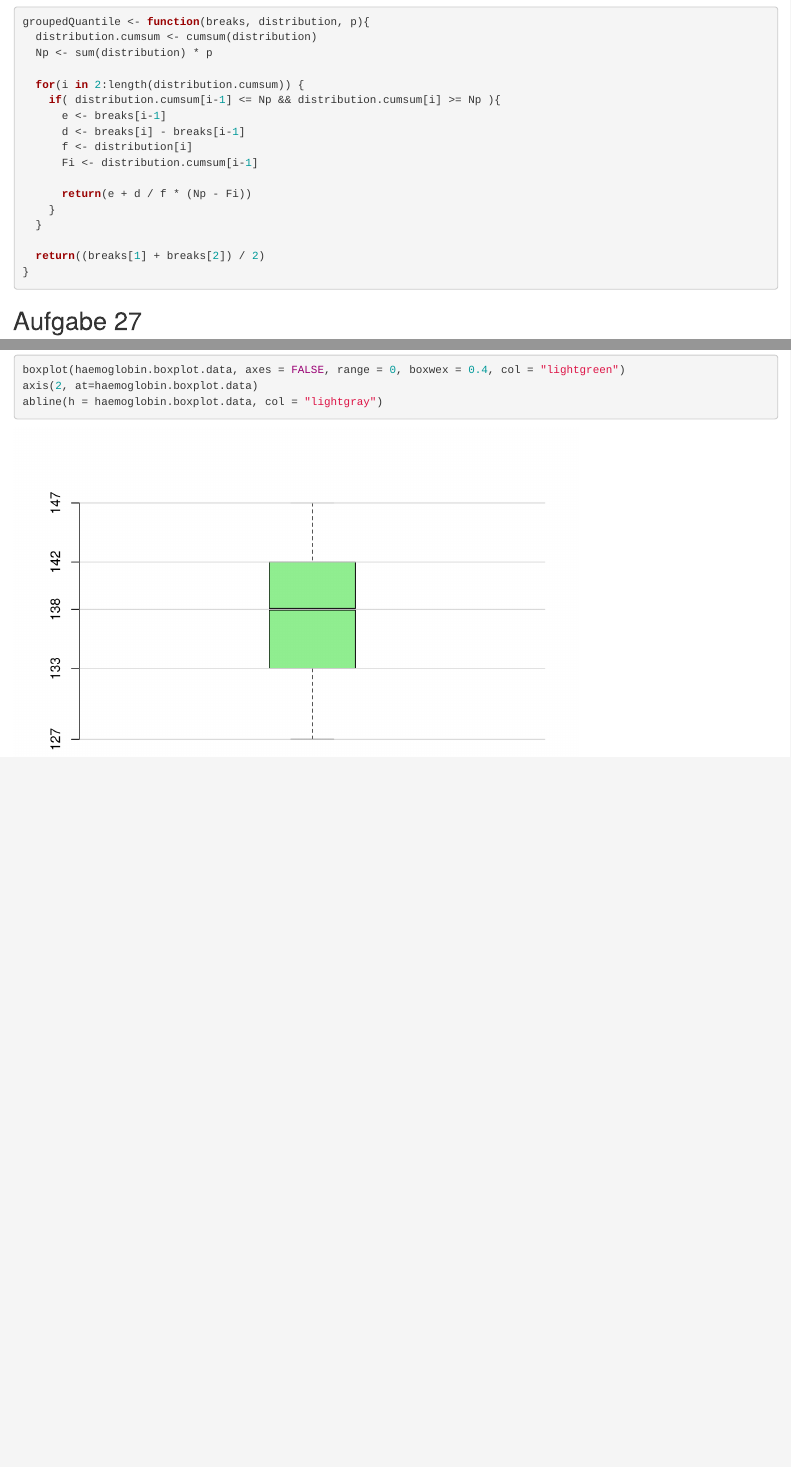
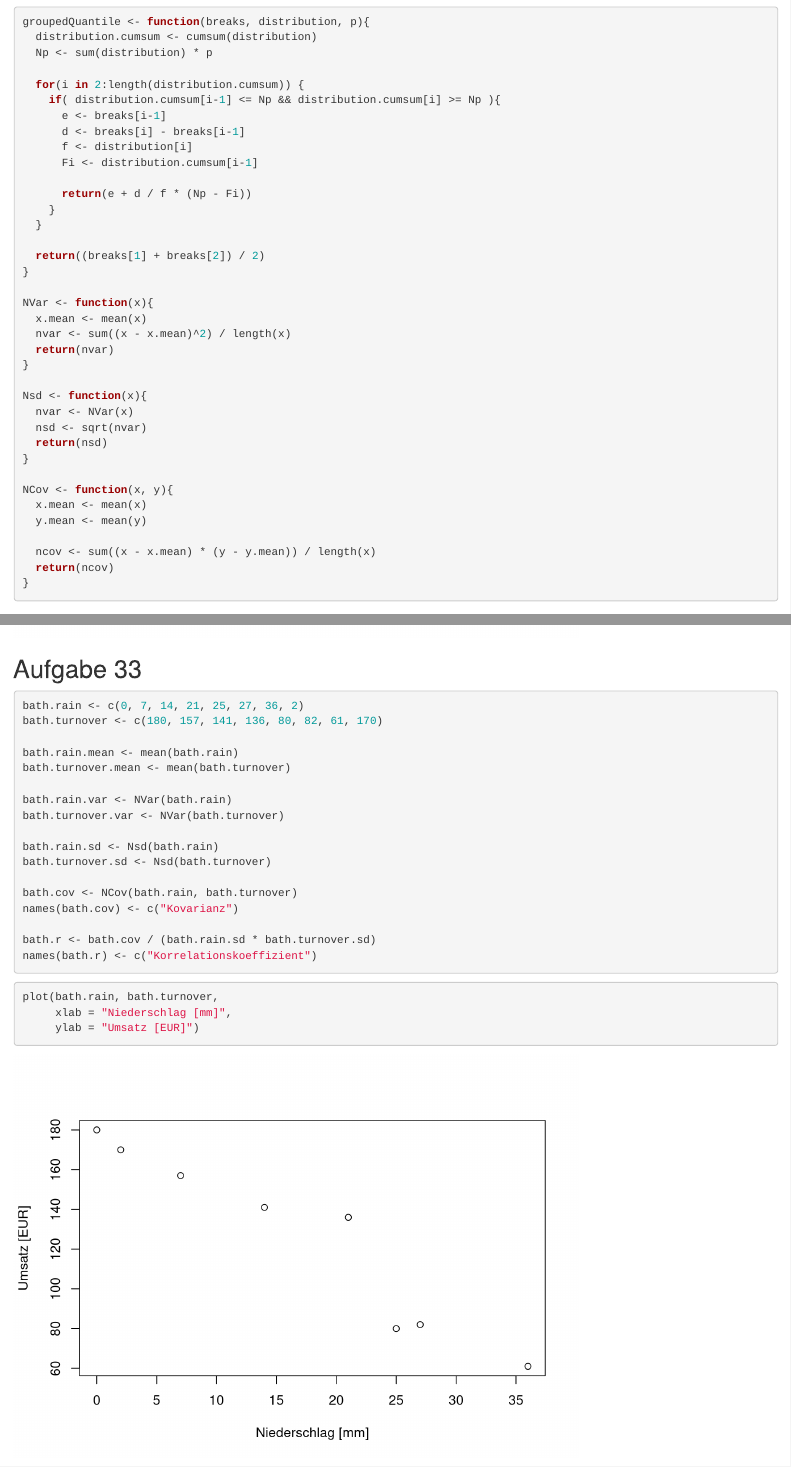
Before and after one commit to meik99/Statistik-SS19, an R Markdown document (Uebung4/Uebung4.Rmd): the page in a window 1100 px wide, from 180 px down, and a second part further down, joined at a grey line. Rendered offline with R 4.5, knitr and Pandoc, with nearby package versions.

Commit message:
Uebung 4

````diff
--- a/Uebung4/Uebung4.Rmd
+++ b/Uebung4/Uebung4.Rmd
@@ -29,6 +29,26 @@ groupedQuantile <- function(breaks, distribution, p){
   }
 
   return((breaks[1] + breaks[2]) / 2)
+}
+
+NVar <- function(x){
+  x.mean <- mean(x)
+  nvar <- sum((x - x.mean)^2) / length(x)
+  return(nvar)
+}
+
+Nsd <- function(x){
+  nvar <- NVar(x)
+  nsd <- sqrt(nvar)
+  return(nsd)
+}
+
+NCov <- function(x, y){
+  x.mean <- mean(x)
+  y.mean <- mean(y)
+
+  ncov <- sum((x - x.mean) * (y - y.mean)) / length(x)
+  return(ncov)
 }
 ```
 
@@ -217,3 +237,30 @@ boxplot(haemoglobin.boxplot.data, axes = FALSE, range = 0, boxwex = 0.4, col = "
 axis(2, at=haemoglobin.boxplot.data)
 abline(h = haemoglobin.boxplot.data, col = "lightgray")
 ```
+
+## Aufgabe 33
+
+```{r}
+bath.rain <- c(0, 7, 14, 21, 25, 27, 36, 2)
+bath.turnover <- c(180, 157, 141, 136, 80, 82, 61, 170)
+
+bath.rain.mean <- mean(bath.rain)
+bath.turnover.mean <- mean(bath.turnover)
+
+bath.rain.var <- NVar(bath.rain)
+bath.turnover.var <- NVar(bath.turnover)
+
+bath.rain.sd <- Nsd(bath.rain)
+bath.turnover.sd <- Nsd(bath.turnover)
+
+bath.cov <- NCov(bath.rain, bath.turnover)
+names(bath.cov) <- c("Kovarianz")
+
+bath.r <- bath.cov / (bath.rain.sd * bath.turnover.sd)
+names(bath.r) <- c("Korrelationskoeffizient")
+```
+
+```{r}
+plot(bath.rain, bath.turnover,
+     xlab = "Niederschlag [mm]",
+     ylab = "Umsatz [EUR]")
````
Also changed, not shown: Uebung4/Uebung4.html (deleted), Uebung4/Uebung4.pdf (deleted), Uebung4/Uebung4.Rmd (11 more changed lines), 1 other file.
